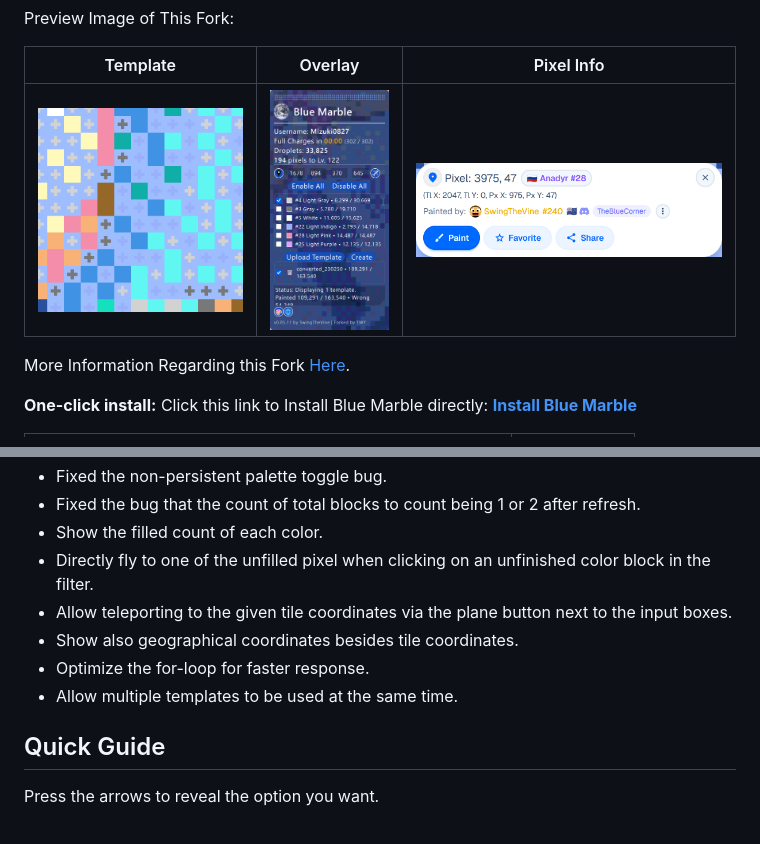
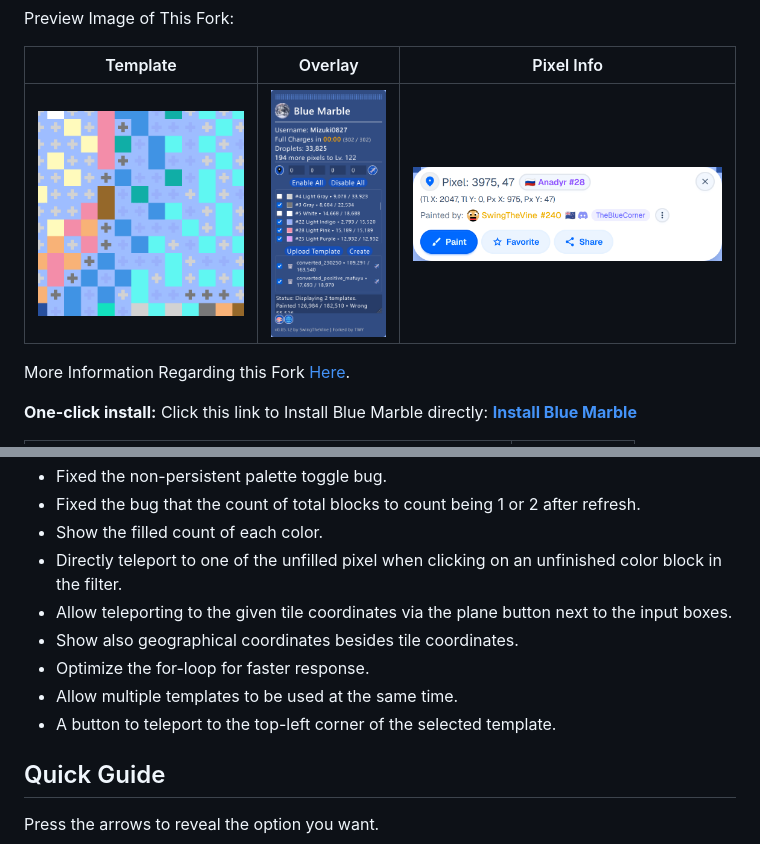
Before and after one commit to korobkakonfet/rusmarble, a Markdown page: docs/README.md, 2 parts joined by grey strips. Drawn GitHub-style; pictures changed too: docs/assets/Overlay.png.

```diff
--- a/docs/README.md
+++ b/docs/README.md
@@ -102,11 +102,12 @@ More Information Regarding this Fork [Here](#regarding-this-fork).
     <li>Fixed the non-persistent palette toggle bug.</li>
     <li>Fixed the bug that the count of total blocks to count being 1 or 2 after refresh.</li>
     <li>Show the filled count of each color.</li>
-    <li>Directly fly to one of the unfilled pixel when clicking on an unfinished color block in the filter.</li>
+    <li>Directly teleport to one of the unfilled pixel when clicking on an unfinished color block in the filter.</li>
     <li>Allow teleporting to the given tile coordinates via the plane button next to the input boxes.</li>
     <li>Show also geographical coordinates besides tile coordinates.</li>
     <li>Optimize the for-loop for faster response.</li>
     <li>Allow multiple templates to be used at the same time.</li>
+    <li>A button to teleport to the top-left corner of the selected template.</li>
   </ul>
 </p>
 
```
